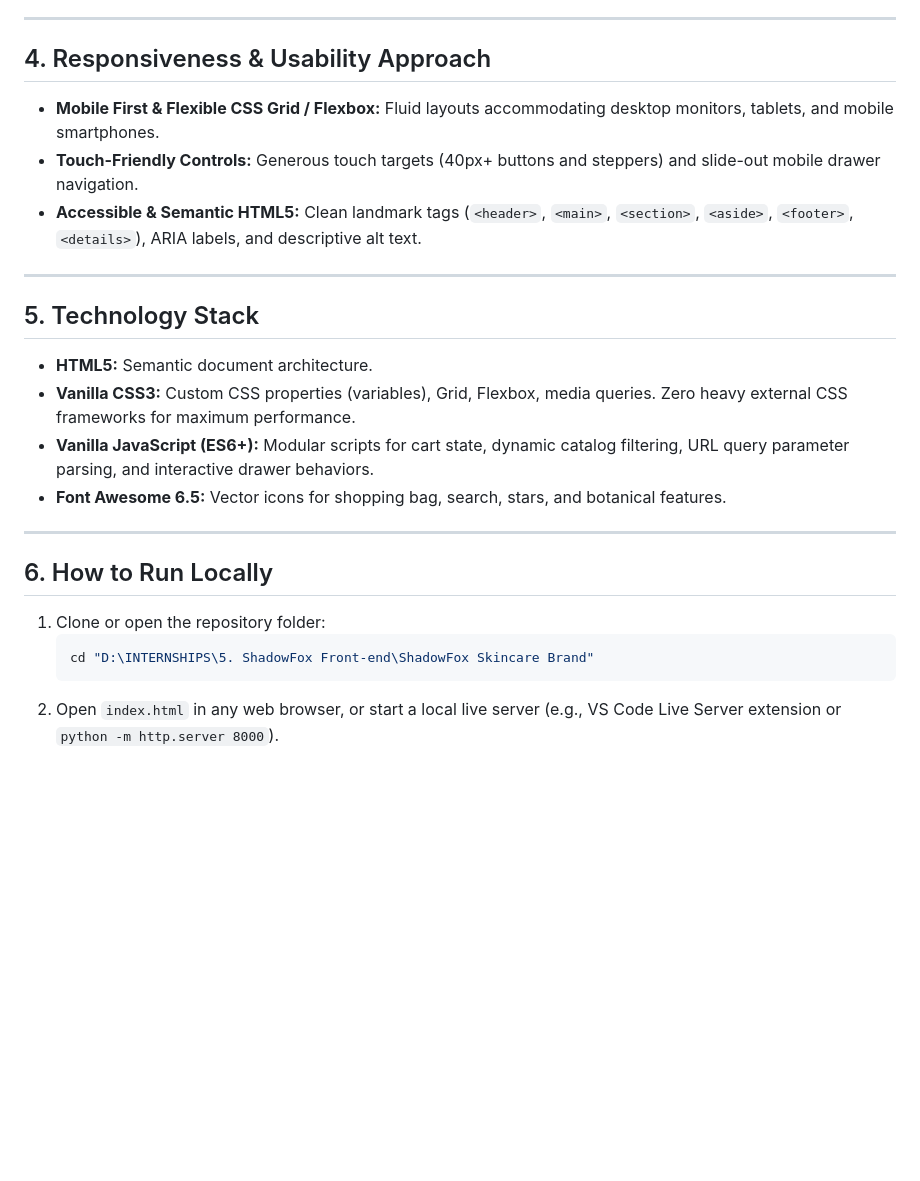
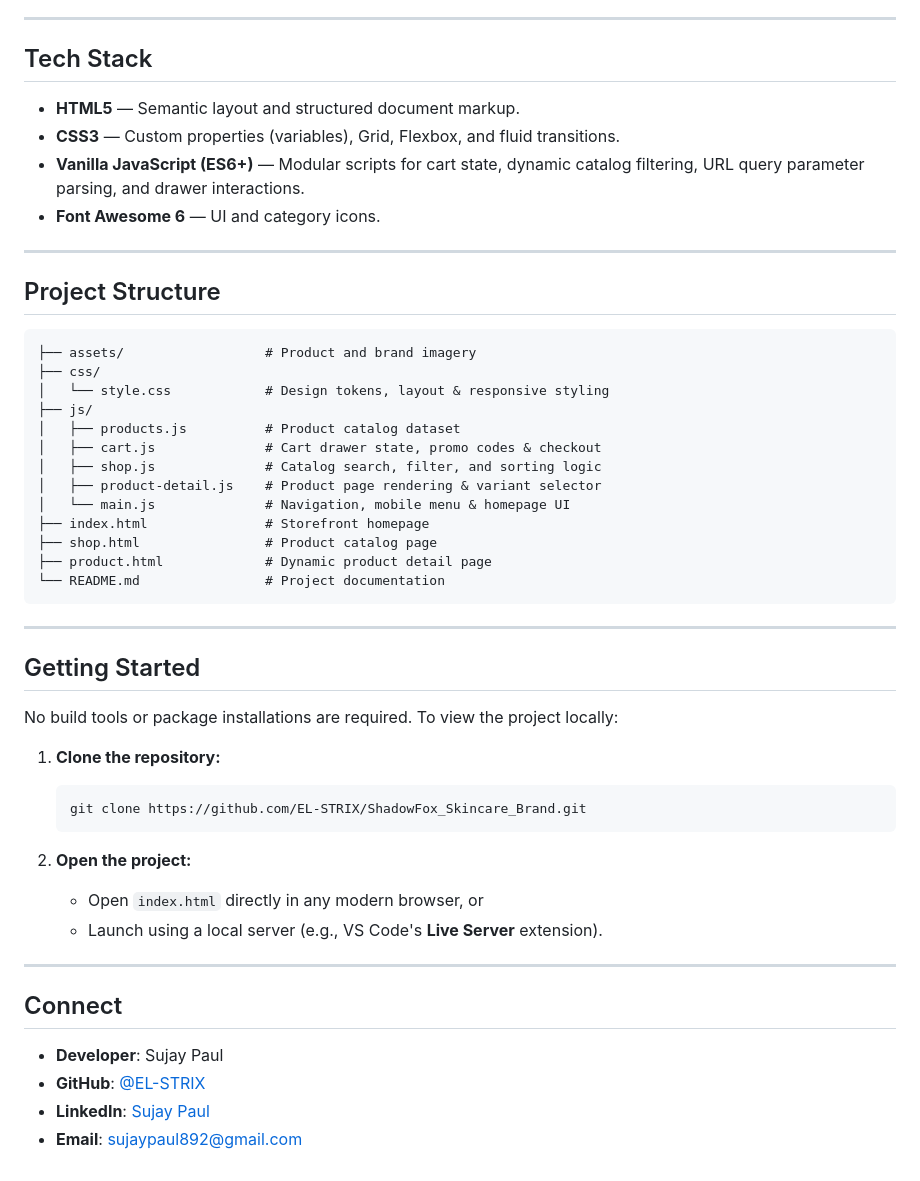
Before and after one commit to EL-STRIX/ShadowFox_Aura_Skincare, a Markdown page: README.md, the part around one of its changes. Rendered like a GitHub page; blank space fills up the shorter version.

````diff
--- a/README.md
+++ b/README.md
@@ -56,25 +42,53 @@
 
 ---
 
-## 4. Responsiveness & Usability Approach
-- **Mobile First & Flexible CSS Grid / Flexbox:** Fluid layouts accommodating desktop monitors, tablets, and mobile smartphones.
-- **Touch-Friendly Controls:** Generous touch targets (40px+ buttons and steppers) and slide-out mobile drawer navigation.
-- **Accessible & Semantic HTML5:** Clean landmark tags (`<header>`, `<main>`, `<section>`, `<aside>`, `<footer>`, `<details>`), ARIA labels, and descriptive alt text.
+## Tech Stack
+
+- **HTML5** — Semantic layout and structured document markup.
+- **CSS3** — Custom properties (variables), Grid, Flexbox, and fluid transitions.
+- **Vanilla JavaScript (ES6+)** — Modular scripts for cart state, dynamic catalog filtering, URL query parameter parsing, and drawer interactions.
+- **Font Awesome 6** — UI and category icons.
 
 ---
 
-## 5. Technology Stack
-- **HTML5:** Semantic document architecture.
-- **Vanilla CSS3:** Custom CSS properties (variables), Grid, Flexbox, media queries. Zero heavy external CSS frameworks for maximum performance.
-- **Vanilla JavaScript (ES6+):** Modular scripts for cart state, dynamic catalog filtering, URL query parameter parsing, and interactive drawer behaviors.
-- **Font Awesome 6.5:** Vector icons for shopping bag, search, stars, and botanical features.
+## Project Structure
+
+```text
+├── assets/                  # Product and brand imagery
+├── css/
+│   └── style.css            # Design tokens, layout & responsive styling
+├── js/
+│   ├── products.js          # Product catalog dataset
+│   ├── cart.js              # Cart drawer state, promo codes & checkout
+│   ├── shop.js              # Catalog search, filter, and sorting logic
+│   ├── product-detail.js    # Product page rendering & variant selector
+│   └── main.js              # Navigation, mobile menu & homepage UI
+├── index.html               # Storefront homepage
+├── shop.html                # Product catalog page
+├── product.html             # Dynamic product detail page
+└── README.md                # Project documentation
+```
 
 ---
 
-## 6. How to Run Locally
+## Getting Started
 
-1. Clone or open the repository folder:
+No build tools or package installations are required. To view the project locally:
+
+1. **Clone the repository:**
    ```bash
-   cd "D:\INTERNSHIPS\5. ShadowFox Front-end\ShadowFox Skincare Brand"
+   git clone https://github.com/EL-STRIX/ShadowFox_Skincare_Brand.git
    ```
-2. Open `index.html` in any web browser, or start a local live server (e.g., VS Code Live Server extension or `python -m http.server 8000`).
+
+2. **Open the project:**
+   - Open `index.html` directly in any modern browser, or
+   - Launch using a local server (e.g., VS Code's **Live Server** extension).
+
+---
+
+## Connect
+
+- **Developer**: Sujay Paul
+- **GitHub**: [@EL-STRIX](https://github.com/EL-STRIX)
+- **LinkedIn**: [Sujay Paul](https://www.linkedin.com/in/sujay-paul-684537374/)
+- **Email**: sujaypaul892@gmail.com
````
Also changed, not shown: other parts of README.md (+31 -45 lines).
